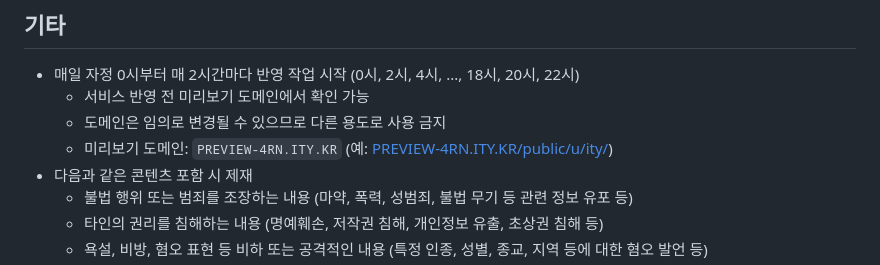
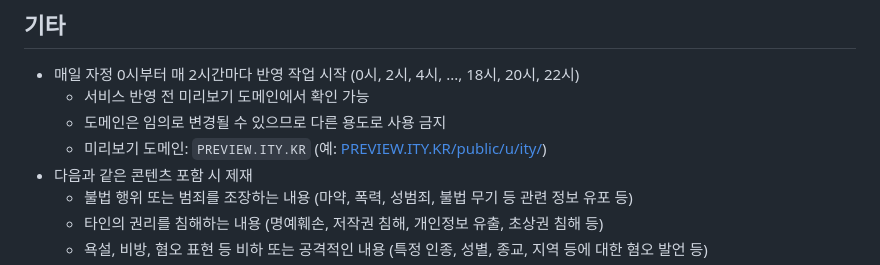
Before and after one commit to OUS-KR/ITY.KR, a Markdown page: README.md, the part around the change printed below. Drawn GitHub-style.

```diff
--- a/README.md
+++ b/README.md
@@ -47,7 +47,7 @@
 - 매일 자정 0시부터 매 2시간마다 반영 작업 시작 (0시, 2시, 4시, ..., 18시, 20시, 22시)
   - 서비스 반영 전 미리보기 도메인에서 확인 가능
   - 도메인은 임의로 변경될 수 있으므로 다른 용도로 사용 금지
-  - 미리보기 도메인: `PREVIEW-4RN.ITY.KR` (예: [PREVIEW-4RN.ITY.KR/public/u/ity/](https://preview-4rn.ity.kr/public/u/ity/))
+  - 미리보기 도메인: `PREVIEW.ITY.KR` (예: [PREVIEW.ITY.KR/public/u/ity/](https://preview.ity.kr/public/u/ity/))
 - 다음과 같은 콘텐츠 포함 시 제재
   - 불법 행위 또는 범죄를 조장하는 내용 (마약, 폭력, 성범죄, 불법 무기 등 관련 정보 유포 등)
   - 타인의 권리를 침해하는 내용 (명예훼손, 저작권 침해, 개인정보 유출, 초상권 침해 등)
```
Also changed, not shown: other parts of README.md (+4 -0 lines).
